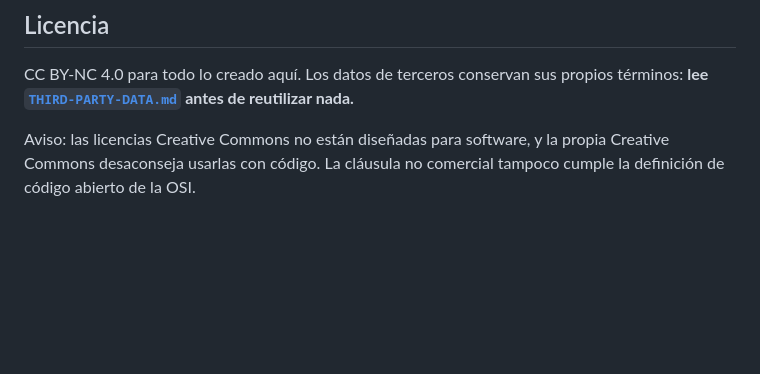
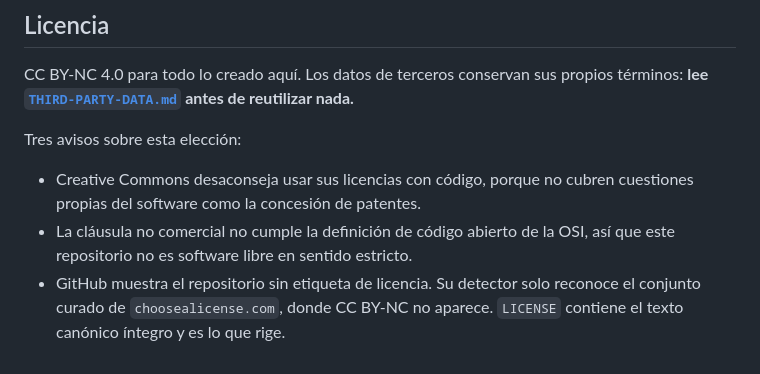
Before and after one commit to RHA-UPC/eclipse-radiometric-simulation, a Markdown page: README.md, the part around the change. Rendered like a GitHub page; blank space fills up the shorter version.

Commit message:
Documenta por qué GitHub no etiqueta la licencia CC BY-NC

```diff
--- a/README.md
+++ b/README.md
@@ -102,6 +102,12 @@ CC BY-NC 4.0 para todo lo creado aquí. Los datos de terceros conservan sus
 propios términos: **lee [`THIRD-PARTY-DATA.md`](THIRD-PARTY-DATA.md) antes de
 reutilizar nada.**
 
-Aviso: las licencias Creative Commons no están diseñadas para software, y la
-propia Creative Commons desaconseja usarlas con código. La cláusula no comercial
-tampoco cumple la definición de código abierto de la OSI.
+Tres avisos sobre esta elección:
+
+- Creative Commons desaconseja usar sus licencias con código, porque no cubren
+  cuestiones propias del software como la concesión de patentes.
+- La cláusula no comercial no cumple la definición de código abierto de la OSI,
+  así que este repositorio no es software libre en sentido estricto.
+- GitHub muestra el repositorio sin etiqueta de licencia. Su detector solo
+  reconoce el conjunto curado de `choosealicense.com`, donde CC BY-NC no
+  aparece. `LICENSE` contiene el texto canónico íntegro y es lo que rige.
```
